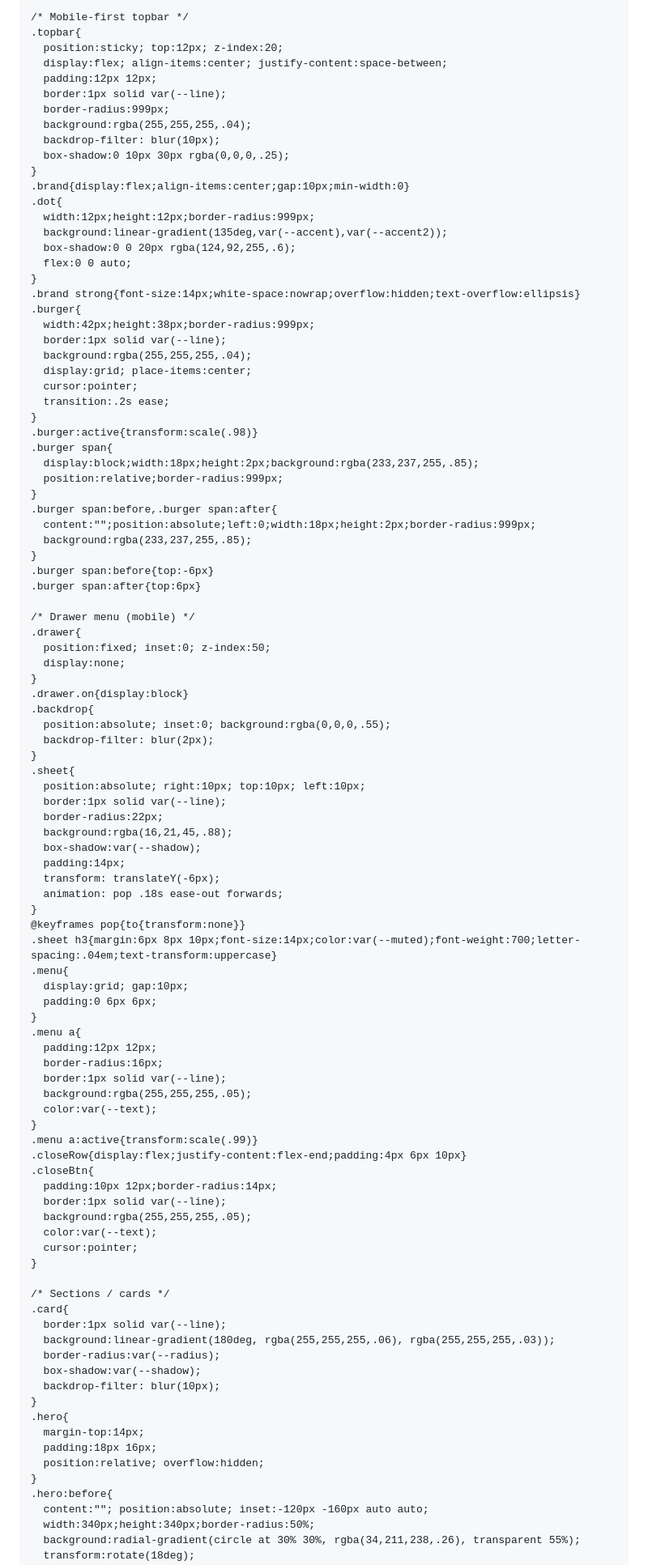
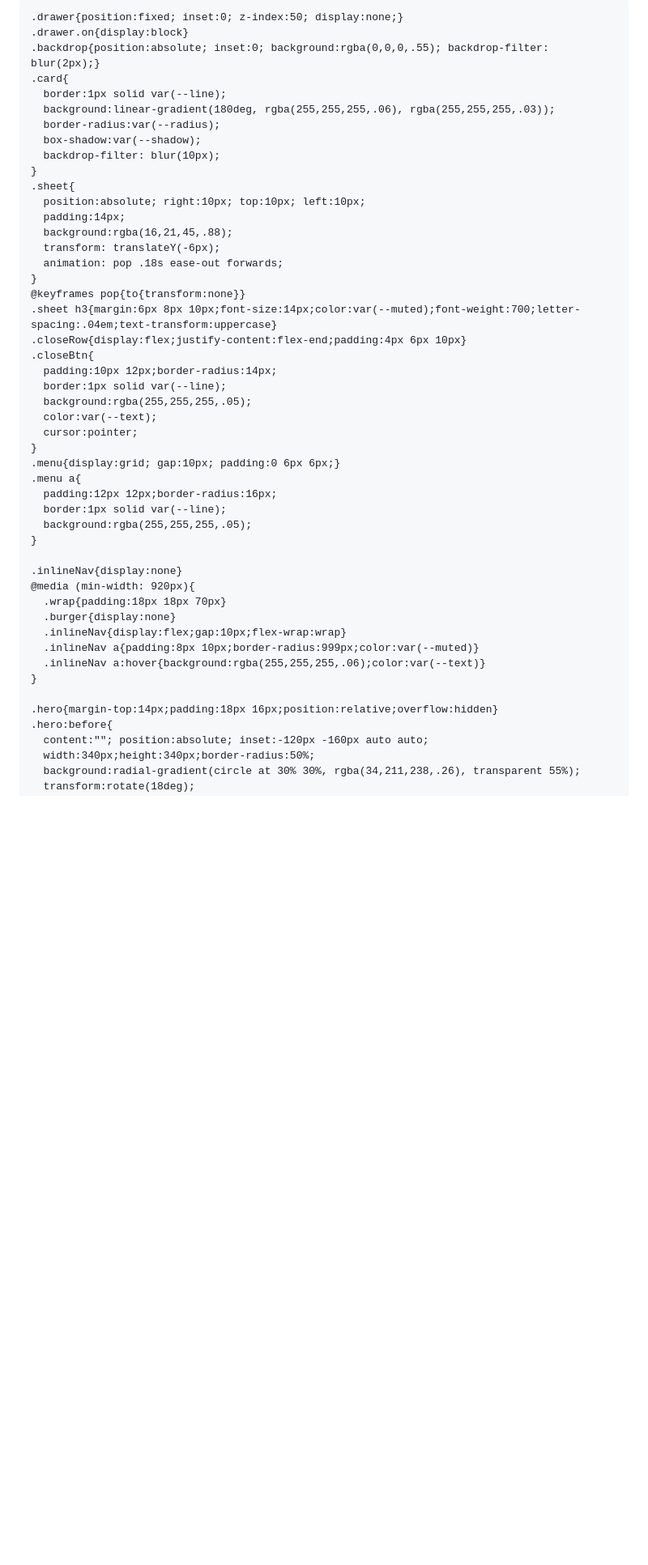
Before and after one commit to UmutHanY/umuthany.github.io, a Markdown page: README.md, the part around one of its changes. Shown at 81% size. GitHub-like rendering; blank space fills up the shorter version.

```diff
--- a/README.md
+++ b/README.md
@@ -3,13 +3,12 @@
 <head>
   <meta charset="UTF-8" />
   <meta name="viewport" content="width=device-width,initial-scale=1,viewport-fit=cover" />
-  <title>Umut Pasha | CV</title>
-  <meta name="description" content="Mobil öncelikli CV & Portfolyo" />
+  <title>Umuthan Yalçınkaya (Umut Pasha) | CV</title>
+  <meta name="description" content="Mobil öncelikli CV & Portfolyo — Umuthan Yalçınkaya (Umut Pasha)" />
   <style>
     :root{
       --bg:#0b1020;
       --panel:rgba(255,255,255,.06);
-      --panel2:rgba(255,255,255,.10);
       --text:#e9edff;
       --muted:rgba(233,237,255,.72);
       --line:rgba(233,237,255,.16);
@@ -34,8 +33,6 @@
     }
     a{color:inherit;text-decoration:none}
     .wrap{max-width:980px;margin:0 auto;padding:16px 14px 60px}
-
-    /* Mobile-first topbar */
     .topbar{
       position:sticky; top:12px; z-index:20;
       display:flex; align-items:center; justify-content:space-between;
@@ -74,40 +71,25 @@
     .burger span:before{top:-6px}
     .burger span:after{top:6px}
 
-    /* Drawer menu (mobile) */
-    .drawer{
-      position:fixed; inset:0; z-index:50;
-      display:none;
-    }
+    .drawer{position:fixed; inset:0; z-index:50; display:none;}
     .drawer.on{display:block}
-    .backdrop{
-      position:absolute; inset:0; background:rgba(0,0,0,.55);
-      backdrop-filter: blur(2px);
+    .backdrop{position:absolute; inset:0; background:rgba(0,0,0,.55); backdrop-filter: blur(2px);}
+    .card{
+      border:1px solid var(--line);
+      background:linear-gradient(180deg, rgba(255,255,255,.06), rgba(255,255,255,.03));
+      border-radius:var(--radius);
+      box-shadow:var(--shadow);
+      backdrop-filter: blur(10px);
     }
     .sheet{
       position:absolute; right:10px; top:10px; left:10px;
-      border:1px solid var(--line);
-      border-radius:22px;
+      padding:14px;
       background:rgba(16,21,45,.88);
-      box-shadow:var(--shadow);
-      padding:14px;
       transform: translateY(-6px);
       animation: pop .18s ease-out forwards;
     }
     @keyframes pop{to{transform:none}}
     .sheet h3{margin:6px 8px 10px;font-size:14px;color:var(--muted);font-weight:700;letter-spacing:.04em;text-transform:uppercase}
-    .menu{
-      display:grid; gap:10px;
-      padding:0 6px 6px;
-    }
-    .menu a{
-      padding:12px 12px;
-      border-radius:16px;
-      border:1px solid var(--line);
-      background:rgba(255,255,255,.05);
-      color:var(--text);
-    }
-    .menu a:active{transform:scale(.99)}
     .closeRow{display:flex;justify-content:flex-end;padding:4px 6px 10px}
     .closeBtn{
       padding:10px 12px;border-radius:14px;
@@ -116,20 +98,23 @@
       color:var(--text);
       cursor:pointer;
     }
+    .menu{display:grid; gap:10px; padding:0 6px 6px;}
+    .menu a{
+      padding:12px 12px;border-radius:16px;
+      border:1px solid var(--line);
+      background:rgba(255,255,255,.05);
+    }
 
-    /* Sections / cards */
-    .card{
-      border:1px solid var(--line);
-      background:linear-gradient(180deg, rgba(255,255,255,.06), rgba(255,255,255,.03));
-      border-radius:var(--radius);
-      box-shadow:var(--shadow);
-      backdrop-filter: blur(10px);
+    .inlineNav{display:none}
+    @media (min-width: 920px){
+      .wrap{padding:18px 18px 70px}
+      .burger{display:none}
+      .inlineNav{display:flex;gap:10px;flex-wrap:wrap}
+      .inlineNav a{padding:8px 10px;border-radius:999px;color:var(--muted)}
+      .inlineNav a:hover{background:rgba(255,255,255,.06);color:var(--text)}
     }
-    .hero{
-      margin-top:14px;
-      padding:18px 16px;
-      position:relative; overflow:hidden;
-    }
+
+    .hero{margin-top:14px;padding:18px 16px;position:relative;overflow:hidden}
     .hero:before{
       content:""; position:absolute; inset:-120px -160px auto auto;
       width:340px;height:340px;border-radius:50%;
```
Also changed, not shown: other parts of README.md (+135 -66 lines).
